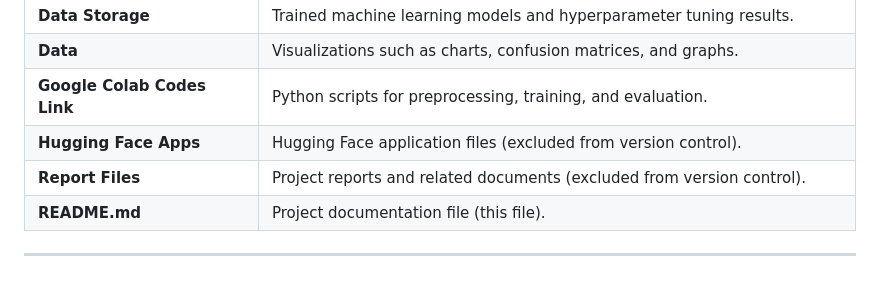
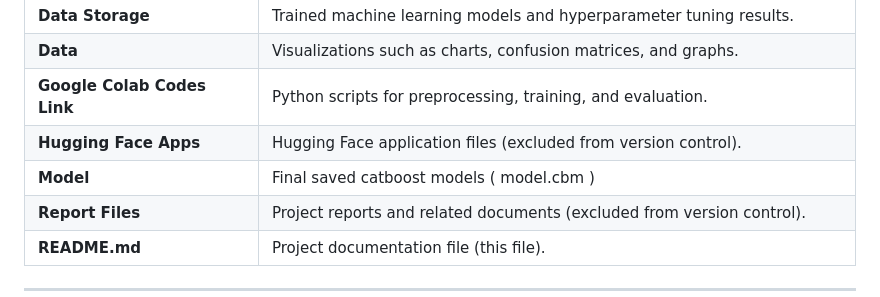
Before and after one commit to ss331144/FinalProject-MSFT-AttackAnalysis, a Markdown page: README.md, the part around the change. Rendered like a GitHub page.

```diff
--- a/README.md
+++ b/README.md
@@ -45,6 +45,7 @@ This work not only enhances academic knowledge but can also serve as a foundatio
 | **Data**                       | Visualizations such as charts, confusion matrices, and graphs. |
 | **Google Colab Codes Link**    | Python scripts for preprocessing, training, and evaluation. |
 | **Hugging Face Apps**          | Hugging Face application files (excluded from version control). |
+| **Model**                      | Final saved catboost models ( model.cbm )  |
 | **Report Files**               | Project reports and related documents (excluded from version control). |
 | **README.md**                   | Project documentation file (this file). |
 
```
